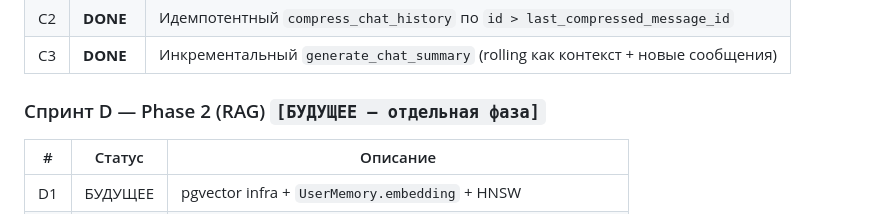
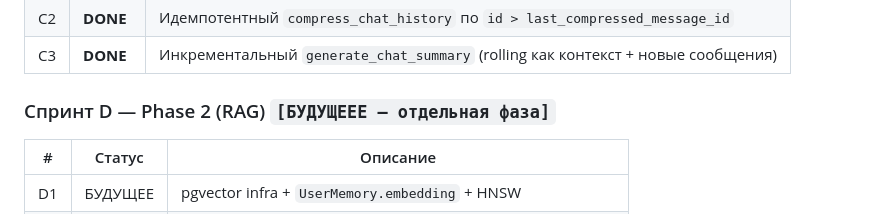
Before and after one commit to lehagutman1984-coder/aineron, a Markdown page: PERSISTENT_MEMORY_PLAN.md, the part around the change. GitHub-like rendering.

Commit message:
тест2

```diff
--- a/PERSISTENT_MEMORY_PLAN.md
+++ b/PERSISTENT_MEMORY_PLAN.md
@@ -193,7 +193,7 @@
 | C2 | **DONE** | Идемпотентный `compress_chat_history` по `id > last_compressed_message_id` |
 | C3 | **DONE** | Инкрементальный `generate_chat_summary` (rolling как контекст + новые сообщения) |
 
-### Спринт D — Phase 2 (RAG) `[БУДУЩЕЕ — отдельная фаза]`
+### Спринт D — Phase 2 (RAG) `[БУДУЩЕЕЕ — отдельная фаза]`
 
 | # | Статус | Описание |
 |---|--------|----------|
```
